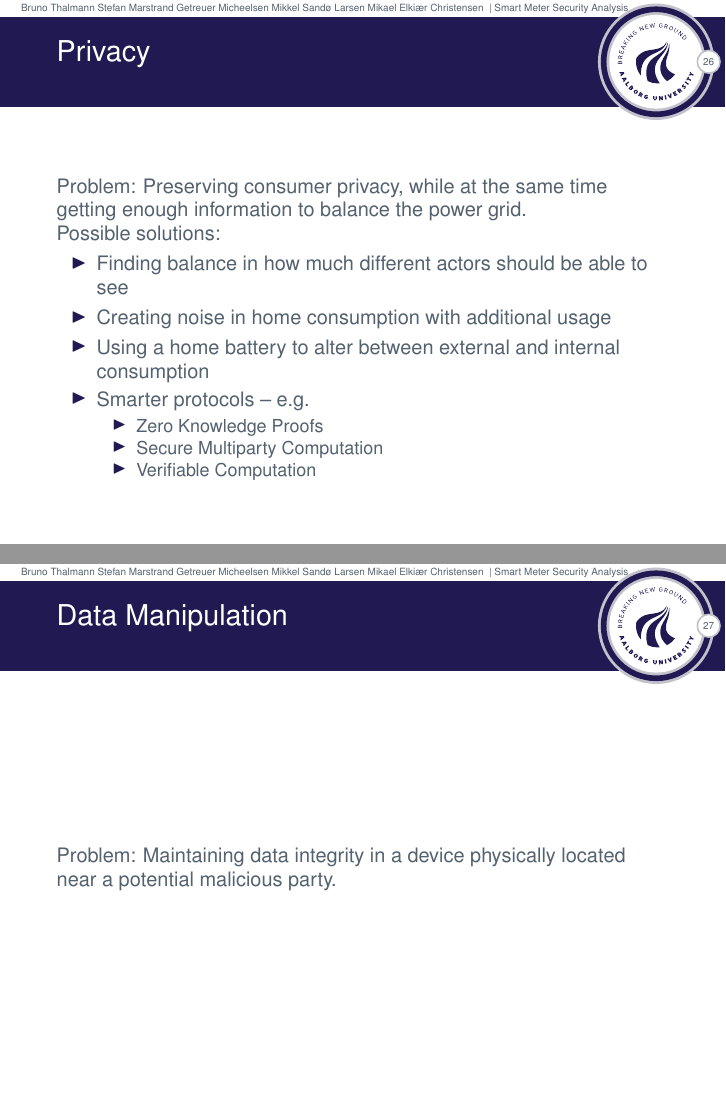
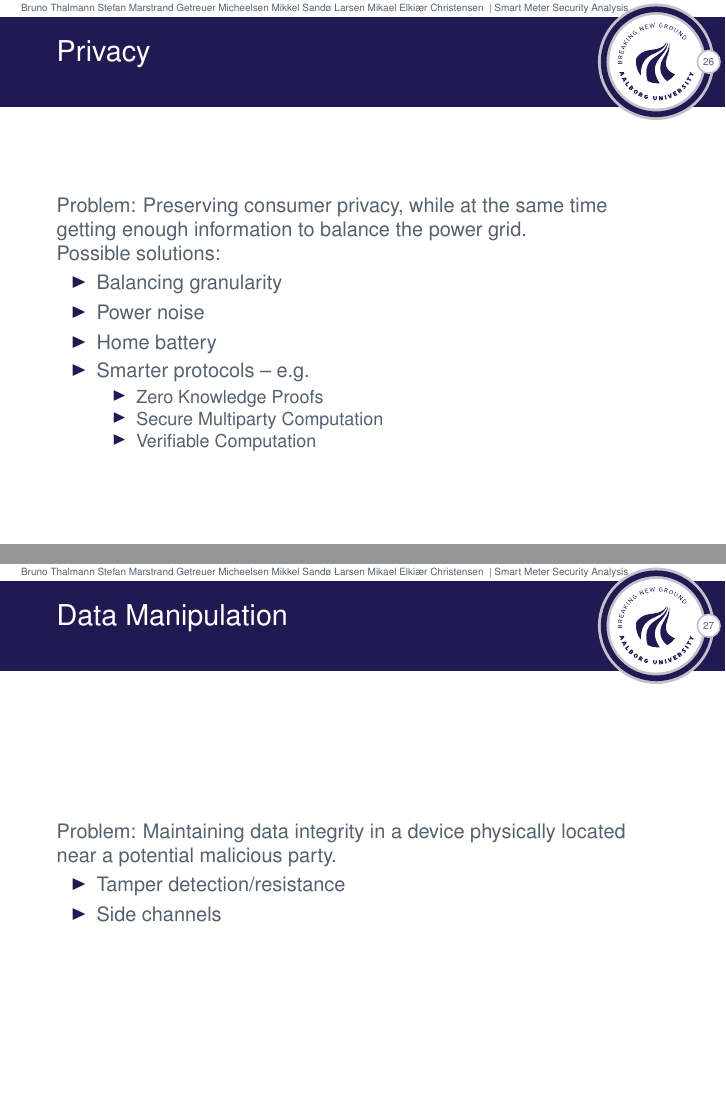
Before and after one commit to des904e15/presentation, LaTeX slides (presentation.tex, which reads slides/thesis_ideas.tex): pages 28 and 29 of 30, joined at a grey line. Compiled offline with pdfLaTeX.

Commit message:
Fixed thesis ideas slides.

```diff
--- a/slides/thesis_ideas.tex
+++ b/slides/thesis_ideas.tex
@@ -9,9 +9,9 @@
 
   Possible solutions:
   \begin{itemize}
-    \item Finding balance in how much different actors should be able to see
-    \item Creating noise in home consumption with additional usage
-    \item Using a home battery to alter between external and internal consumption
+    \item Balancing granularity
+    \item Power noise
+    \item Home battery
     \item Smarter protocols -- e.g.
     \begin{itemize}
       \item Zero Knowledge Proofs
@@ -25,4 +25,9 @@
   \frametitle{Data Manipulation}
 
   Problem: Maintaining data integrity in a device physically located near a potential malicious party.
+
+  \begin{itemize}
+    \item Tamper detection/resistance
+    \item Side channels
+  \end{itemize}
 \end{frame}
```
